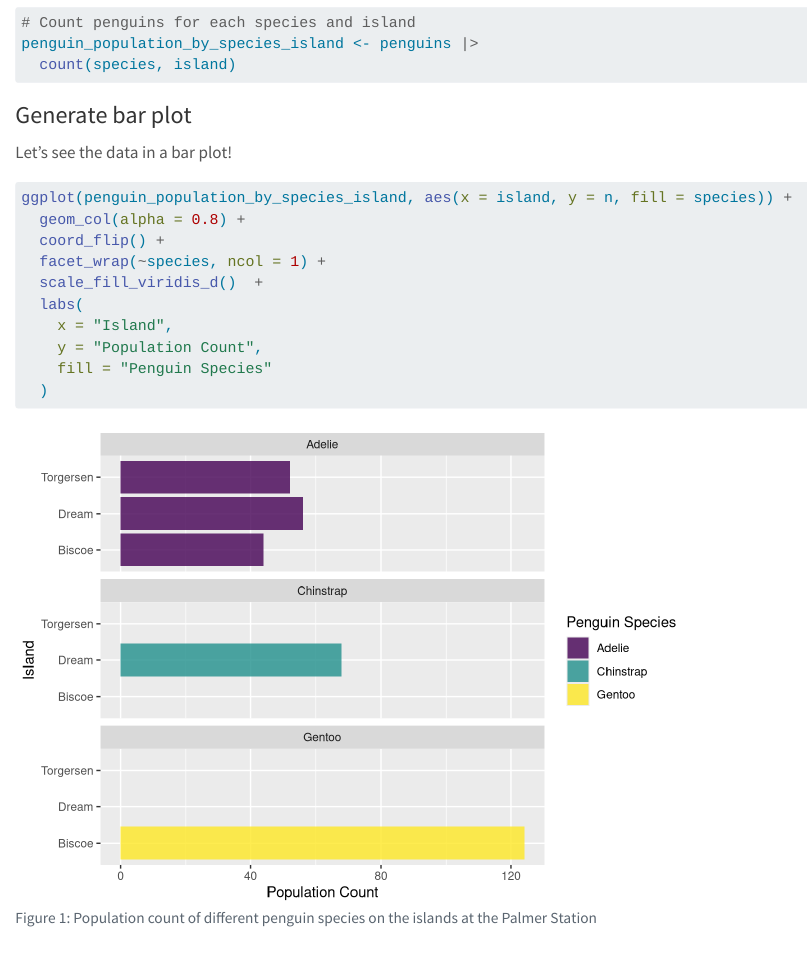
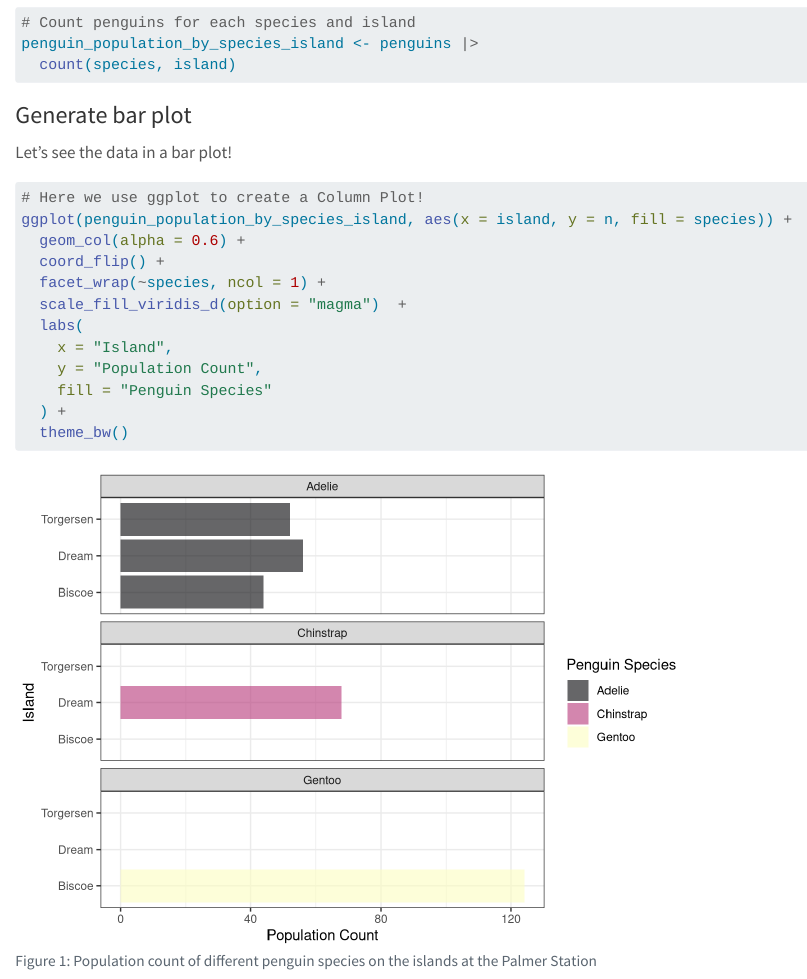
Before and after one commit to jcha0338-monash/example_R_project, a Quarto document (example.qmd): the page in a window 1100 px wide, from 1060 px down. Rendered offline with R 4.5, knitr and Pandoc in place of Quarto, with nearby package versions.

Commit message:
Updated the Penguins plot with some theme changes

````diff
--- a/example.qmd
+++ b/example.qmd
@@ -66,14 +66,16 @@ Let's see the data in a bar plot!
 #| label: fig-bar-plot-population-by-species-island
 #| fig-cap: "Population count of different penguin species on the islands at the Palmer Station"
 
+# Here we use ggplot to create a Column Plot!
 ggplot(penguin_population_by_species_island, aes(x = island, y = n, fill = species)) +
-  geom_col(alpha = 0.8) +
+  geom_col(alpha = 0.6) +
   coord_flip() +
   facet_wrap(~species, ncol = 1) +
-  scale_fill_viridis_d()  +
+  scale_fill_viridis_d(option = "magma")  +
   labs(
     x = "Island",
     y = "Population Count",
     fill = "Penguin Species"
-  )
+  ) +
+  theme_bw()
 ```
````
Also changed, not shown: example_files/figure-html/fig-bar-plot-population-by-species-island-1.png.
